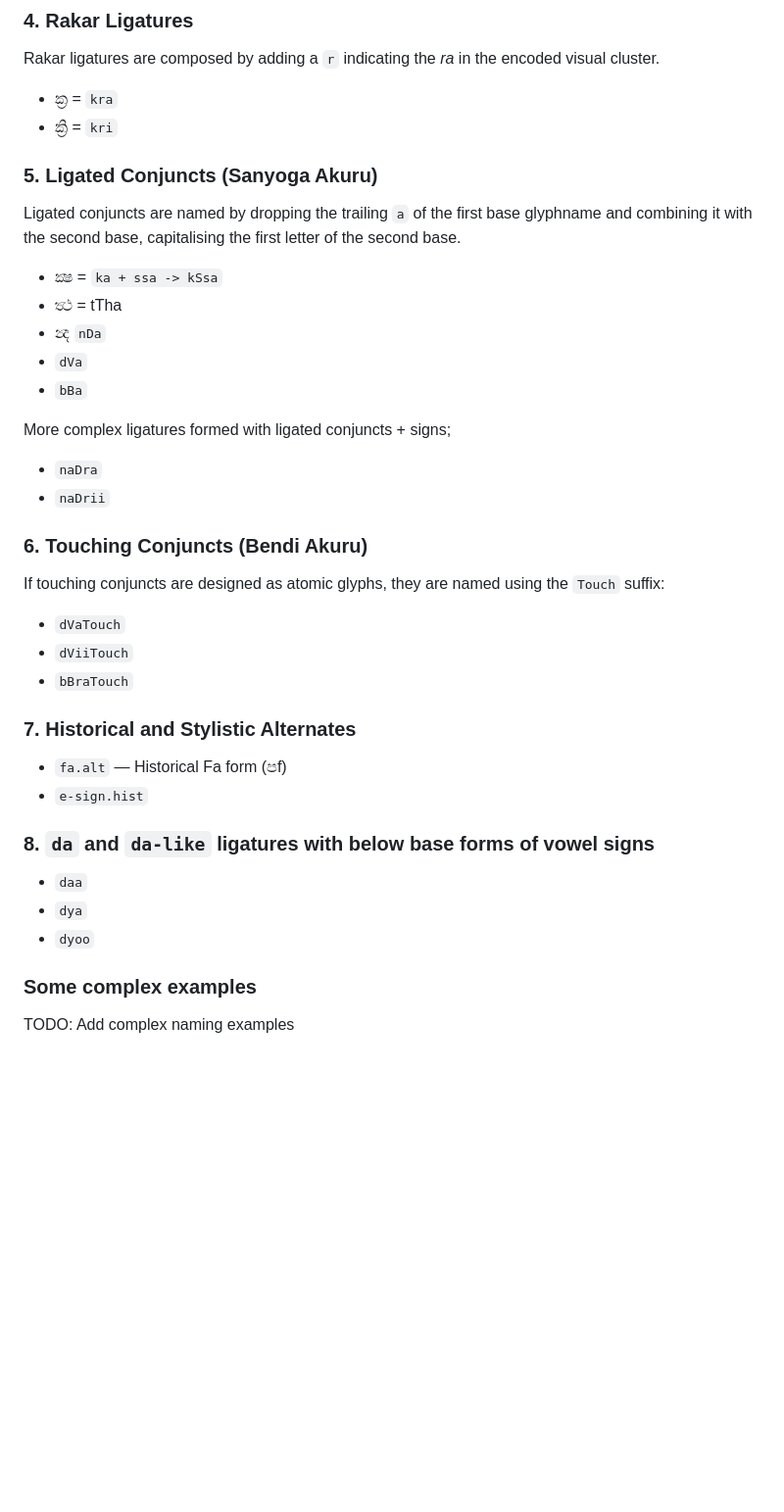
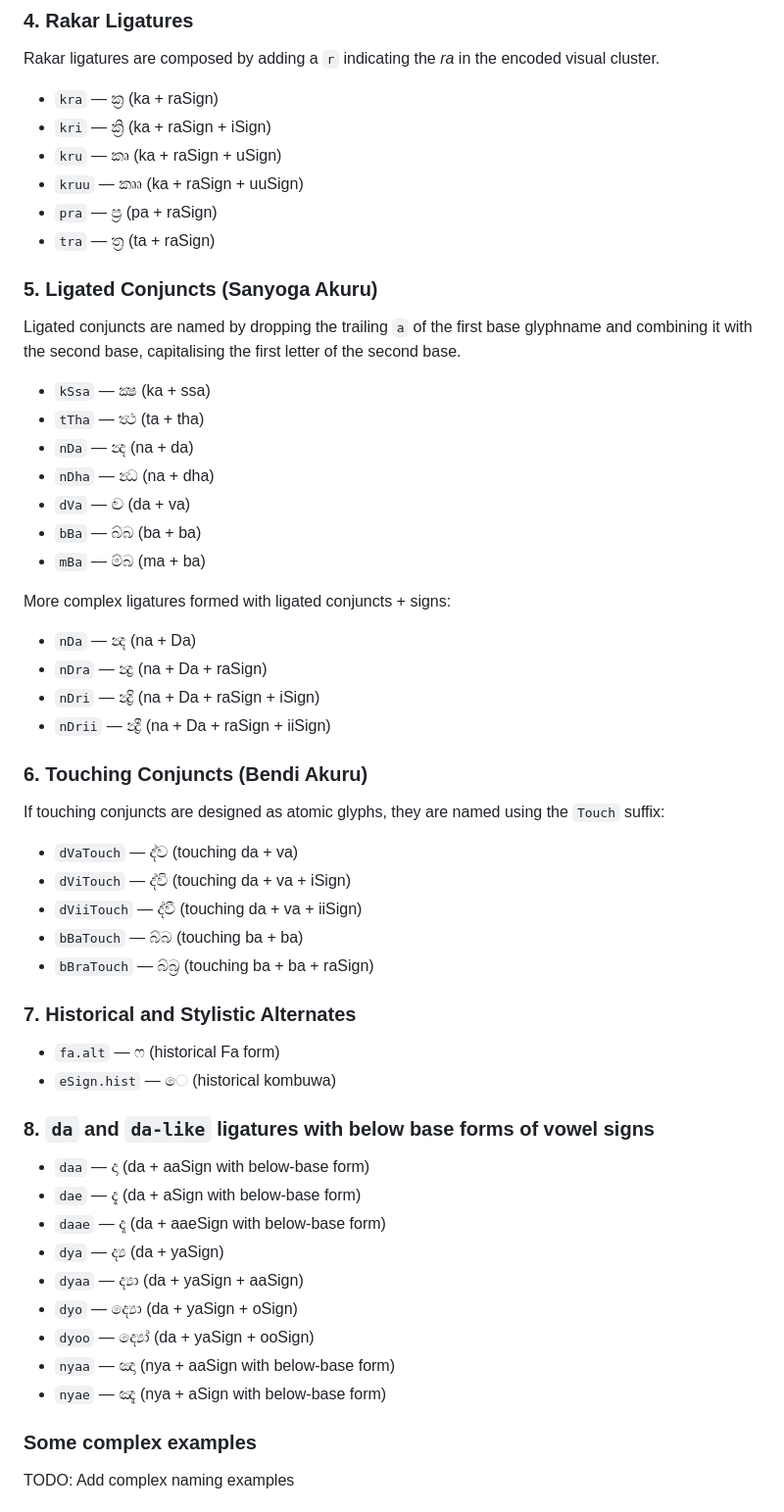
Before and after one commit to mooniak/lanka-glyphsets, a Markdown page: README.md, the part around one of its changes. Shown at 98% size. Drawn GitHub-style; blank space fills up the shorter version.

```diff
--- a/README.md
+++ b/README.md
@@ -121,38 +116,54 @@ These ligatures are composed by dropping the trailing `a` of the base glyphname
 ### 4. Rakar Ligatures
 Rakar ligatures are composed by adding a `r` indicating the *ra* in the encoded visual cluster.
 
-- ක්‍ර = `kra`
-- ක්‍රි = `kri`
+- `kra` — ක්‍ර (ka + raSign)
+- `kri` — ක්‍රි (ka + raSign + iSign)
+- `kru` — ක්‍රු (ka + raSign + uSign)
+- `kruu` — ක්‍රූ (ka + raSign + uuSign)
+- `pra` — ප්‍ර (pa + raSign)
+- `tra` — ත්‍ර (ta + raSign)
 
 ### 5. Ligated Conjuncts (Sanyoga Akuru)
 Ligated conjuncts are named by dropping the trailing `a` of the first base glyphname and combining it with the second base, capitalising the first letter of the second base.
 
--  ක්‍ෂ = `ka + ssa -> kSsa`
-- ත්‍ථ = tTha
-- න්‍ද `nDa`
-- `dVa`
-- `bBa`
+- `kSsa` — ක්‍ෂ (ka + ssa)
+- `tTha` — ත්‍ථ (ta + tha)
+- `nDa` — න්‍ද (na + da)
+- `nDha` — න්‍ධ (na + dha)
+- `dVa` — ද්‍ව (da + va)
+- `bBa` — බ්‍බ (ba + ba)
+- `mBa` — ම්‍බ (ma + ba)
 
-More complex ligatures formed with ligated conjuncts + signs;
+More complex ligatures formed with ligated conjuncts + signs:
 
-- `naDra`
-- `naDrii`
+- `nDa` — න්‍ද (na + Da)
+- `nDra` — න්‍ද්‍ර (na + Da + raSign)
+- `nDri` — න්‍ද්‍රි (na + Da + raSign + iSign)
+- `nDrii` — න්‍ද්‍රී (na + Da + raSign + iiSign)
 
 
 ### 6. Touching Conjuncts (Bendi Akuru)
 If touching conjuncts are designed as atomic glyphs, they are named using the `Touch` suffix:
-- `dVaTouch`
-- `dViiTouch`
-- `bBraTouch`
+- `dVaTouch` — ද්ව (touching da + va)
+- `dViTouch` — ද්වි (touching da + va + iSign)
+- `dViiTouch` — ද්වී (touching da + va + iiSign)
+- `bBaTouch` — බ්බ (touching ba + ba)
+- `bBraTouch` — බ්බ්‍ර (touching ba + ba + raSign)
 
 ### 7. Historical and Stylistic Alternates
-- `fa.alt` — Historical Fa form (පf)
-- `e-sign.hist`
+- `fa.alt` — ෆ (historical Fa form)
+- `eSign.hist` — ෙ (historical kombuwa)
 
 ### 8. `da` and `da-like` ligatures with below base forms of vowel signs
-- `daa`
-- `dya`
-- `dyoo`
+- `daa` — දා (da + aaSign with below-base form)
+- `dae` — දැ (da + aSign with below-base form)
+- `daae` — දෑ (da + aaeSign with below-base form)
+- `dya` — ද්‍ය (da + yaSign)
+- `dyaa` — ද්‍යා (da + yaSign + aaSign)
+- `dyo` — ද්‍යො (da + yaSign + oSign)
+- `dyoo` — ද්‍යෝ (da + yaSign + ooSign)
+- `nyaa` — ඤා (nya + aaSign with below-base form)
+- `nyae` — ඤැ (nya + aSign with below-base form)
 
 
 ### Some complex examples
```
Also changed, not shown: other parts of README.md (+82 -70 lines).
